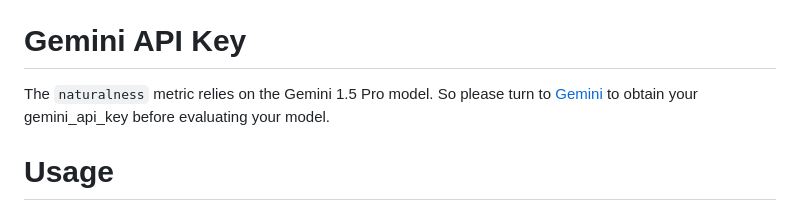
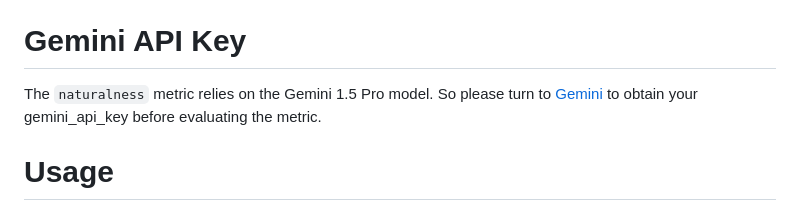
Before and after one commit to MingXiangL/DEVIL, a Markdown page: README.md, the part around the change. GitHub-like rendering.

````diff
--- a/README.md
+++ b/README.md
@@ -37,7 +37,7 @@ pip install -r requirements.txt
 Download model weights from [Google Drive](https://drive.google.com/drive/folders/1VEMOOOLyw_7fumLpmL5AiMEEok-tZjsD?usp=sharing) or [Baidu Disk(extract code: 2gjp)](https://pan.baidu.com/s/1CXwCRRWWvFV-WpZL18ekBQ?pwd=2gjp) and put them in the **```model_weights```** directory.
 
 # Gemini API Key
-The ```naturalness``` metric relies on the Gemini 1.5 Pro model. So please turn to [Gemini](https://ai.google.dev/gemini-api/docs/api-key') to obtain your gemini_api_key before evaluating your model.
+The ```naturalness``` metric relies on the Gemini 1.5 Pro model. So please turn to [Gemini](https://ai.google.dev/gemini-api/docs/api-key') to obtain your gemini_api_key before evaluating the metric.
 
 # Usage
 
````
